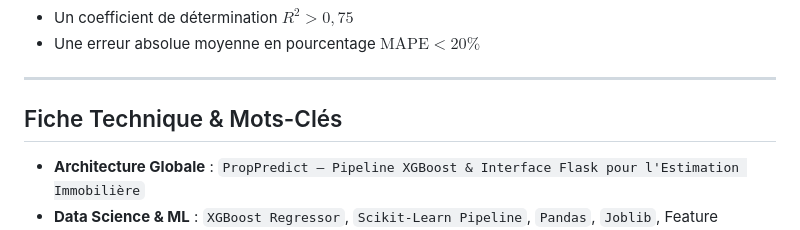
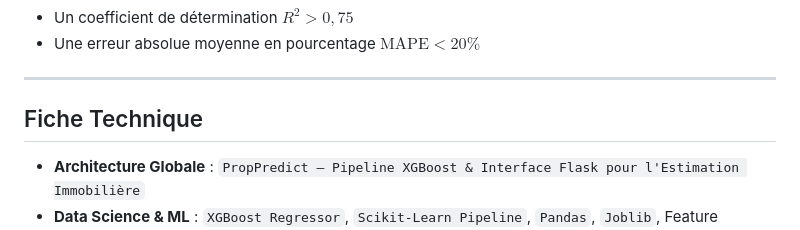
Before and after one commit to miahmed-mkh/PropPredict, a Markdown page: README.md, the part around the change. Drawn GitHub-style.

```diff
--- a/README.md
+++ b/README.md
@@ -50,7 +50,7 @@ L'objectif central de validation statistique est d'atteindre :
 
 ---
 
-## Fiche Technique & Mots-Clés
+## Fiche Technique
 
 * **Architecture Globale** : `PropPredict — Pipeline XGBoost & Interface Flask pour l'Estimation Immobilière`
 * **Data Science & ML** : `XGBoost Regressor`, `Scikit-Learn Pipeline`, `Pandas`, `Joblib`, Feature Engineering (`surface_par_piece`, coordonnées géographiques).
```
